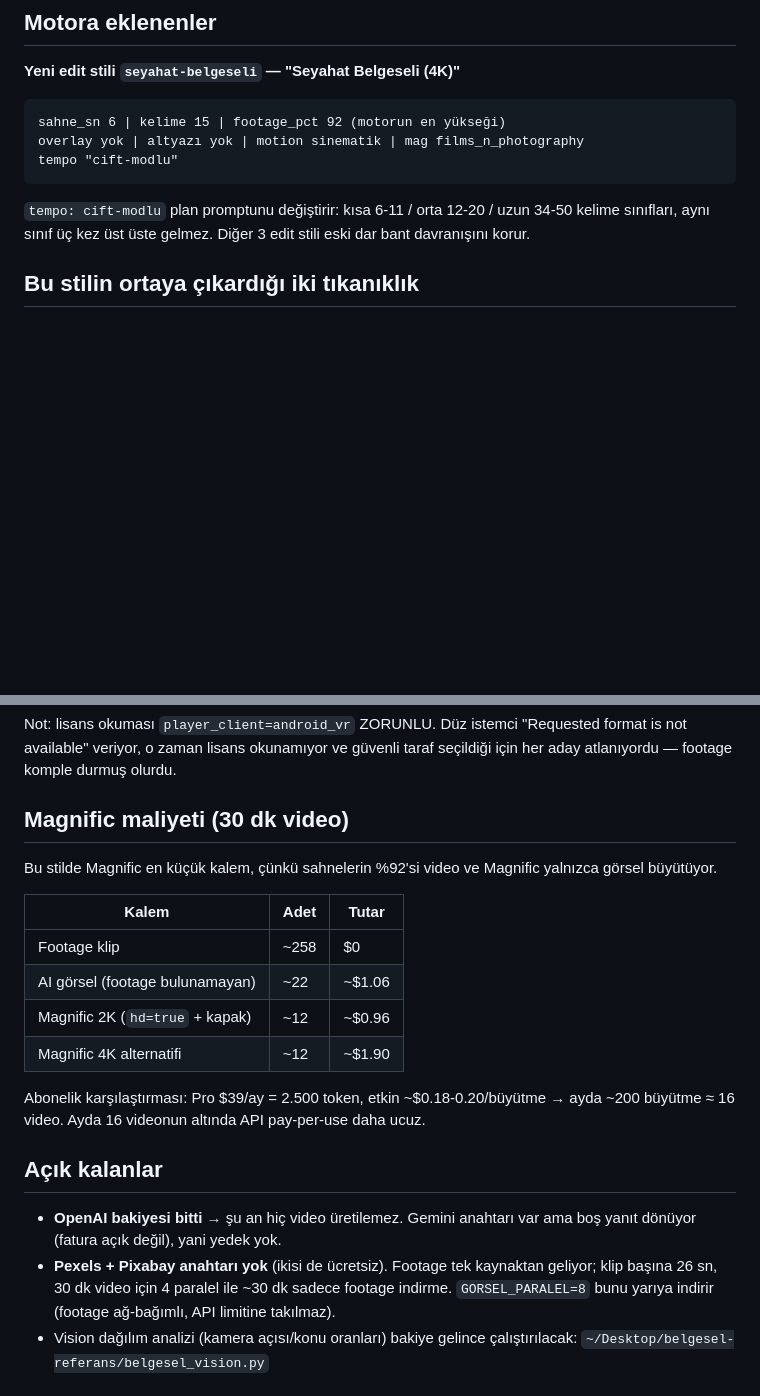
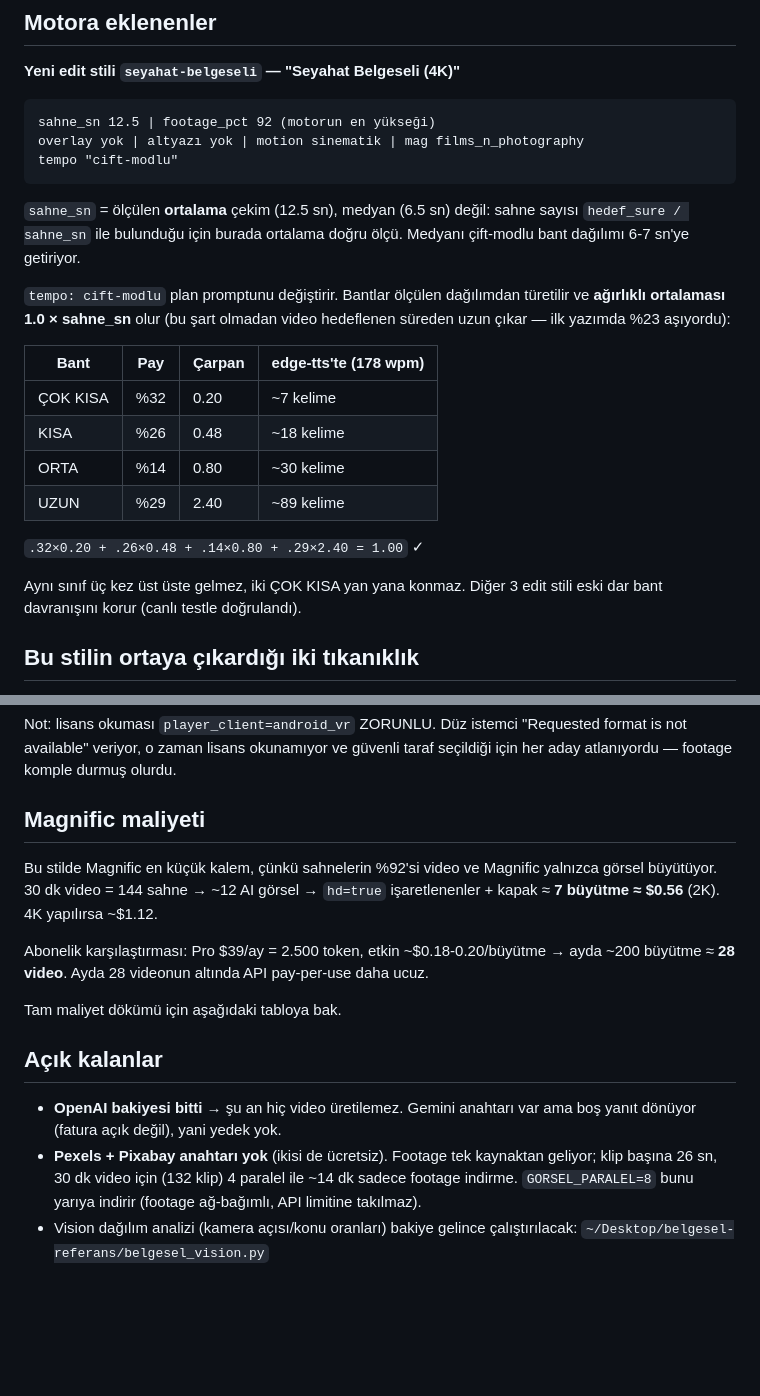
Before and after one commit to pltcvziglt01-lab/vidrush-docker, a Markdown page: OLCUM_BELGESEL.md, 2 parts joined by grey strips. Rendered like a GitHub page; blank space fills up the shorter version.

Commit message:
OLCUM_BELGESEL.md: eski sahne_sn 6 ve ilk Magnific tahminini guncelle
Belgede stil bloguna sahne_sn 6 ve ilk (yanlis ortalamali) kelime bantlari kalmisti;
Magnific bolumu de 258 klip/22 AI gorsel varsayimina dayaniyordu. Ikisi de 144 sahne /
12 AI gorsel / 7 buyutme gercegine cekildi. Tutarsiz belge sonradan yanlis karar verdirir.

Co-Authored-By: Claude Opus 5 <noreply@anthropic.com>

````diff
--- a/OLCUM_BELGESEL.md
+++ b/OLCUM_BELGESEL.md
@@ -57,14 +57,30 @@ Kareler elle incelendi (vision analizi OpenAI bakiyesi bittiği için çalışma
 **Yeni edit stili `seyahat-belgeseli` — "Seyahat Belgeseli (4K)"**
 
 ```
-sahne_sn 6 | kelime 15 | footage_pct 92 (motorun en yükseği)
+sahne_sn 12.5 | footage_pct 92 (motorun en yükseği)
 overlay yok | altyazı yok | motion sinematik | mag films_n_photography
 tempo "cift-modlu"
 ```
 
-`tempo: cift-modlu` plan promptunu değiştirir: kısa 6-11 / orta 12-20 / uzun 34-50
-kelime sınıfları, aynı sınıf üç kez üst üste gelmez. Diğer 3 edit stili eski dar bant
-davranışını korur.
+`sahne_sn` = ölçülen **ortalama** çekim (12.5 sn), medyan (6.5 sn) değil: sahne sayısı
+`hedef_sure / sahne_sn` ile bulunduğu için burada ortalama doğru ölçü. Medyanı çift-modlu
+bant dağılımı 6-7 sn'ye getiriyor.
+
+`tempo: cift-modlu` plan promptunu değiştirir. Bantlar ölçülen dağılımdan türetilir ve
+**ağırlıklı ortalaması 1.0 × sahne_sn** olur (bu şart olmadan video hedeflenen süreden
+uzun çıkar — ilk yazımda %23 aşıyordu):
+
+| Bant | Pay | Çarpan | edge-tts'te (178 wpm) |
+|---|---|---|---|
+| ÇOK KISA | %32 | 0.20 | ~7 kelime |
+| KISA | %26 | 0.48 | ~18 kelime |
+| ORTA | %14 | 0.80 | ~30 kelime |
+| UZUN | %29 | 2.40 | ~89 kelime |
+
+`.32×0.20 + .26×0.48 + .14×0.80 + .29×2.40 = 1.00` ✓
+
+Aynı sınıf üç kez üst üste gelmez, iki ÇOK KISA yan yana konmaz. Diğer 3 edit stili eski
+dar bant davranışını korur (canlı testle doğrulandı).
 
 ## Bu stilin ortaya çıkardığı iki tıkanıklık
 
@@ -83,27 +99,23 @@ Not: lisans okuması `player_client=android_vr` ZORUNLU. Düz istemci
 "Requested format is not available" veriyor, o zaman lisans okunamıyor ve güvenli taraf
 seçildiği için her aday atlanıyordu — footage komple durmuş olurdu.
 
-## Magnific maliyeti (30 dk video)
+## Magnific maliyeti
 
 Bu stilde Magnific en küçük kalem, çünkü sahnelerin %92'si video ve Magnific yalnızca
-görsel büyütüyor.
-
-| Kalem | Adet | Tutar |
-|---|---|---|
-| Footage klip | ~258 | $0 |
-| AI görsel (footage bulunamayan) | ~22 | ~$1.06 |
-| Magnific 2K (`hd=true` + kapak) | ~12 | ~$0.96 |
-| Magnific 4K alternatifi | ~12 | ~$1.90 |
+görsel büyütüyor. 30 dk video = 144 sahne → ~12 AI görsel → `hd=true` işaretlenenler +
+kapak ≈ **7 büyütme ≈ $0.56** (2K). 4K yapılırsa ~$1.12.
 
 Abonelik karşılaştırması: Pro $39/ay = 2.500 token, etkin ~$0.18-0.20/büyütme →
-ayda ~200 büyütme ≈ 16 video. Ayda 16 videonun altında API pay-per-use daha ucuz.
+ayda ~200 büyütme ≈ **28 video**. Ayda 28 videonun altında API pay-per-use daha ucuz.
+
+Tam maliyet dökümü için aşağıdaki tabloya bak.
 
 ## Açık kalanlar
 
 - **OpenAI bakiyesi bitti** → şu an hiç video üretilemez. Gemini anahtarı var ama boş
   yanıt dönüyor (fatura açık değil), yani yedek yok.
 - **Pexels + Pixabay anahtarı yok** (ikisi de ücretsiz). Footage tek kaynaktan geliyor;
-  klip başına 26 sn, 30 dk video için 4 paralel ile ~30 dk sadece footage indirme.
+  klip başına 26 sn, 30 dk video için (132 klip) 4 paralel ile ~14 dk sadece footage indirme.
   `GORSEL_PARALEL=8` bunu yarıya indirir (footage ağ-bağımlı, API limitine takılmaz).
 - Vision dağılım analizi (kamera açısı/konu oranları) bakiye gelince çalıştırılacak:
   `~/Desktop/belgesel-referans/belgesel_vision.py`
````
